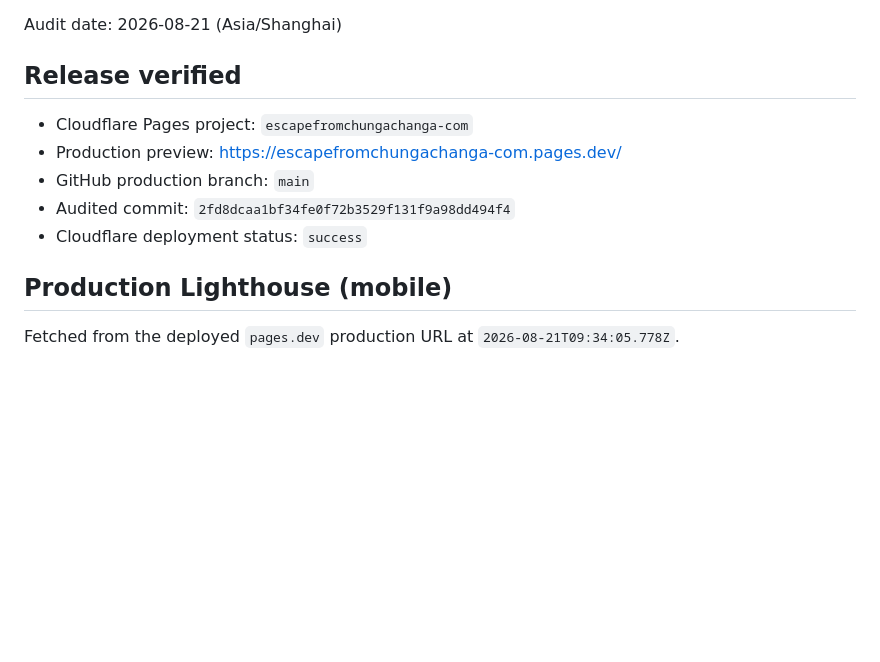
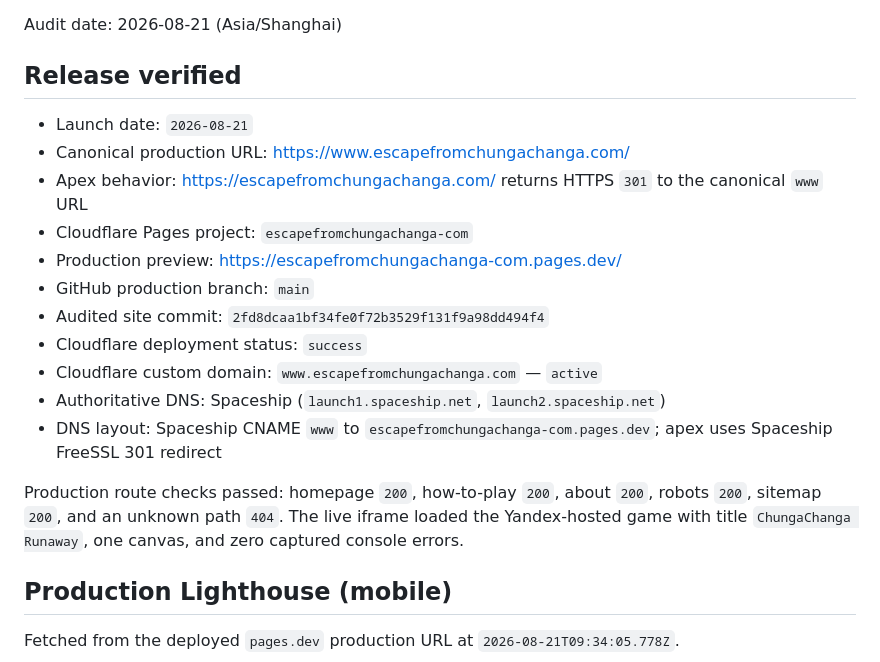
Before and after one commit to lisheng3698-design/escape-from-chunga-changa, a Markdown page: seo-audit/post-launch-audit.md, the part around the change. Drawn GitHub-style; blank space fills up the shorter version.

Commit message:
Record custom domain launch verification

```diff
--- a/seo-audit/post-launch-audit.md
+++ b/seo-audit/post-launch-audit.md
@@ -4,11 +4,19 @@ Audit date: 2026-08-21 (Asia/Shanghai)
 
 ## Release verified
 
+- Launch date: `2026-08-21`
+- Canonical production URL: <https://www.escapefromchungachanga.com/>
+- Apex behavior: <https://escapefromchungachanga.com/> returns HTTPS `301` to the canonical `www` URL
 - Cloudflare Pages project: `escapefromchungachanga-com`
 - Production preview: <https://escapefromchungachanga-com.pages.dev/>
 - GitHub production branch: `main`
-- Audited commit: `2fd8dcaa1bf34fe0f72b3529f131f9a98dd494f4`
+- Audited site commit: `2fd8dcaa1bf34fe0f72b3529f131f9a98dd494f4`
 - Cloudflare deployment status: `success`
+- Cloudflare custom domain: `www.escapefromchungachanga.com` — `active`
+- Authoritative DNS: Spaceship (`launch1.spaceship.net`, `launch2.spaceship.net`)
+- DNS layout: Spaceship CNAME `www` to `escapefromchungachanga-com.pages.dev`; apex uses Spaceship FreeSSL 301 redirect
+
+Production route checks passed: homepage `200`, how-to-play `200`, about `200`, robots `200`, sitemap `200`, and an unknown path `404`. The live iframe loaded the Yandex-hosted game with title `ChungaChanga Runaway`, one canvas, and zero captured console errors.
 
 ## Production Lighthouse (mobile)
 
```
